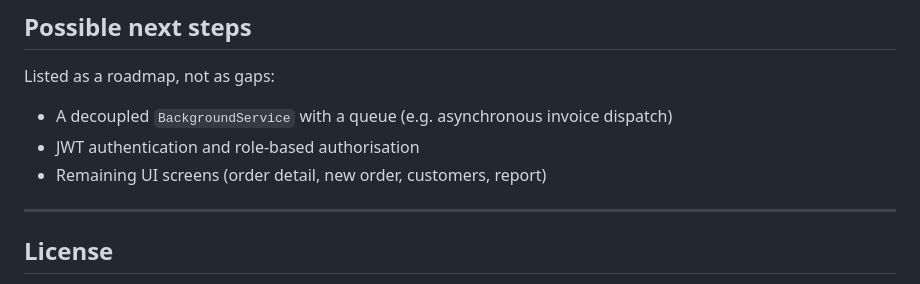
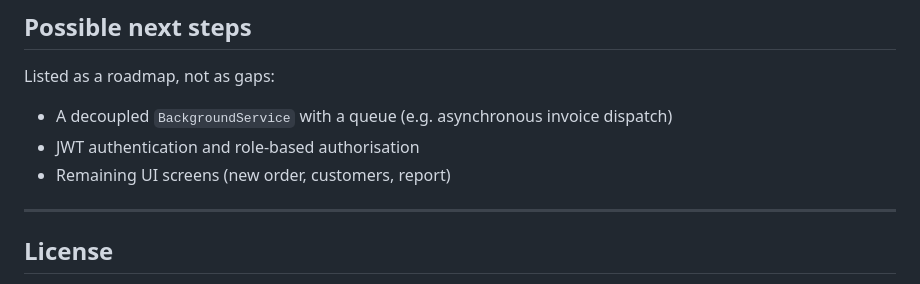
Before and after one commit to M1ka3il/repair-shop-manager, a Markdown page: README.md, the part around one of its changes. GitHub-like rendering.

```diff
--- a/README.md
+++ b/README.md
@@ -420,7 +427,7 @@ Listed as a roadmap, not as gaps:
 
 - A decoupled `BackgroundService` with a queue (e.g. asynchronous invoice dispatch)
 - JWT authentication and role-based authorisation
-- Remaining UI screens (order detail, new order, customers, report)
+- Remaining UI screens (new order, customers, report)
 
 ---
 
```
Also changed, not shown: other parts of README.md (+7 -0 lines), frontend/README.md (+6 -2 lines), docs/order-detail.png (added), 14 other files.
